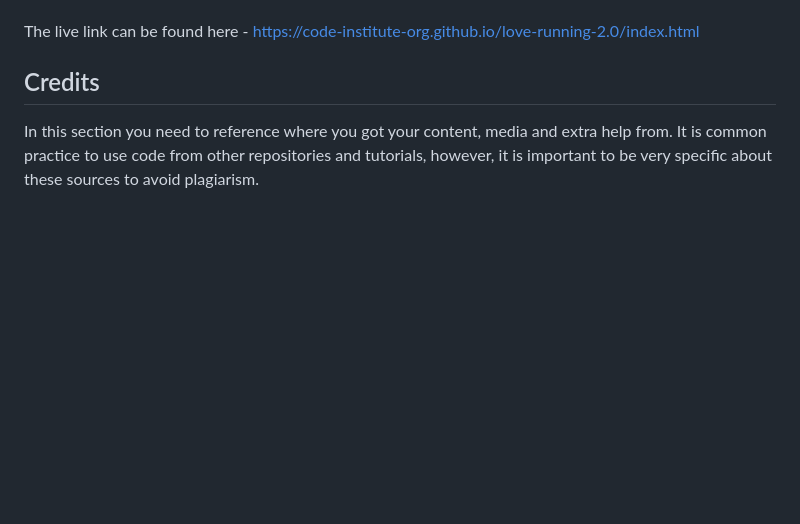
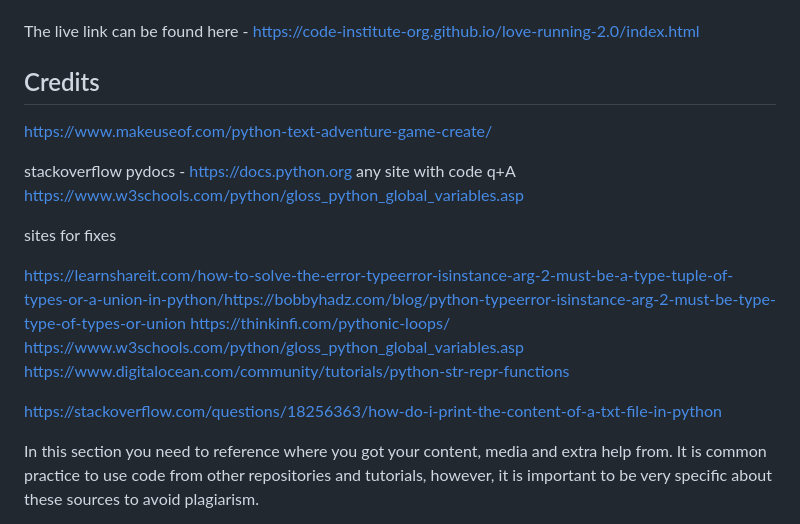
Before and after one commit to fr00tbat/the-pickling-game, a Markdown page: README.md, the part around one of its changes. GitHub-like rendering; blank space fills up the shorter version.

```diff
--- a/README.md
+++ b/README.md
@@ -112,6 +112,25 @@ The live link can be found here - https://code-institute-org.github.io/love-runn
 
 ## Credits
 
+https://www.makeuseof.com/python-text-adventure-game-create/
+
+stackoverflow
+pydocs - https://docs.python.org
+any site with code q+A
+https://www.w3schools.com/python/gloss_python_global_variables.asp
+
+
+sites for fixes
+
+
+https://learnshareit.com/how-to-solve-the-error-typeerror-isinstance-arg-2-must-be-a-type-tuple-of-types-or-a-union-in-python/https://bobbyhadz.com/blog/python-typeerror-isinstance-arg-2-must-be-type-type-of-types-or-union
+https://thinkinfi.com/pythonic-loops/
+https://www.w3schools.com/python/gloss_python_global_variables.asp
+https://www.digitalocean.com/community/tutorials/python-str-repr-functions
+
+https://stackoverflow.com/questions/18256363/how-do-i-print-the-content-of-a-txt-file-in-python
+
+
 In this section you need to reference where you got your content, media and extra help from. It is common practice to use code from other repositories and tutorials, however, it is important to be very specific about these sources to avoid plagiarism.
 
 You can break the credits section up into Content and Media, depending on what you have included in your project.
```
Also changed, not shown: other parts of README.md (+3 -0 lines).
